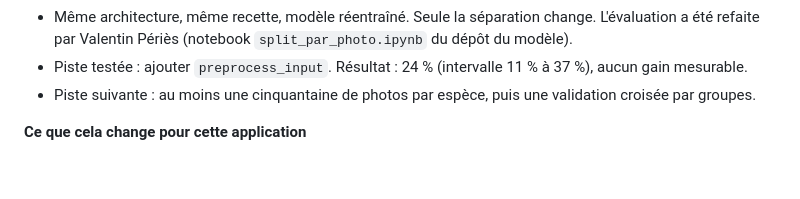
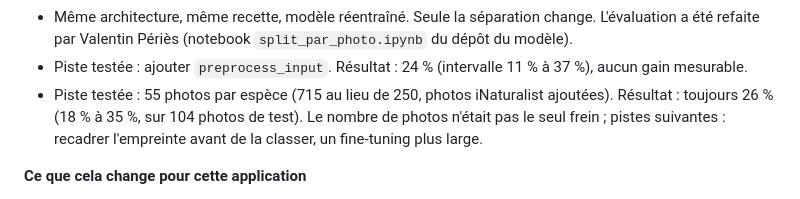
Before and after one commit to Rateur/wildaiprint-App, a Markdown page: README.md, the part around the change. Rendered like a GitHub page; blank space fills up the shorter version.

Commit message:
docs(readme): 55 photos par espèce testées, toujours 26 %

```diff
--- a/README.md
+++ b/README.md
@@ -155,7 +155,7 @@ Le modèle vient du dépôt [WildAIprint-Modele-CNN](https://github.com/Rateur/W
 - Exactitude d'entraînement vers 70 %, validation jamais au-dessus de 35 %.
 - Même architecture, même recette, modèle réentraîné. Seule la séparation change. L'évaluation a été refaite par Valentin Périès (notebook `split_par_photo.ipynb` du dépôt du modèle).
 - Piste testée : ajouter `preprocess_input`. Résultat : 24 % (intervalle 11 % à 37 %), aucun gain mesurable.
-- Piste suivante : au moins une cinquantaine de photos par espèce, puis une validation croisée par groupes.
+- Piste testée : 55 photos par espèce (715 au lieu de 250, photos iNaturalist ajoutées). Résultat : toujours 26 % (18 % à 35 %, sur 104 photos de test). Le nombre de photos n'était pas le seul frein ; pistes suivantes : recadrer l'empreinte avant de la classer, un fine-tuning plus large.
 
 **Ce que cela change pour cette application**
 - C'est une démo de la chaîne complète : photo, prédiction, fiche, relevé. Ce n'est pas un outil fiable sur le terrain.
```
